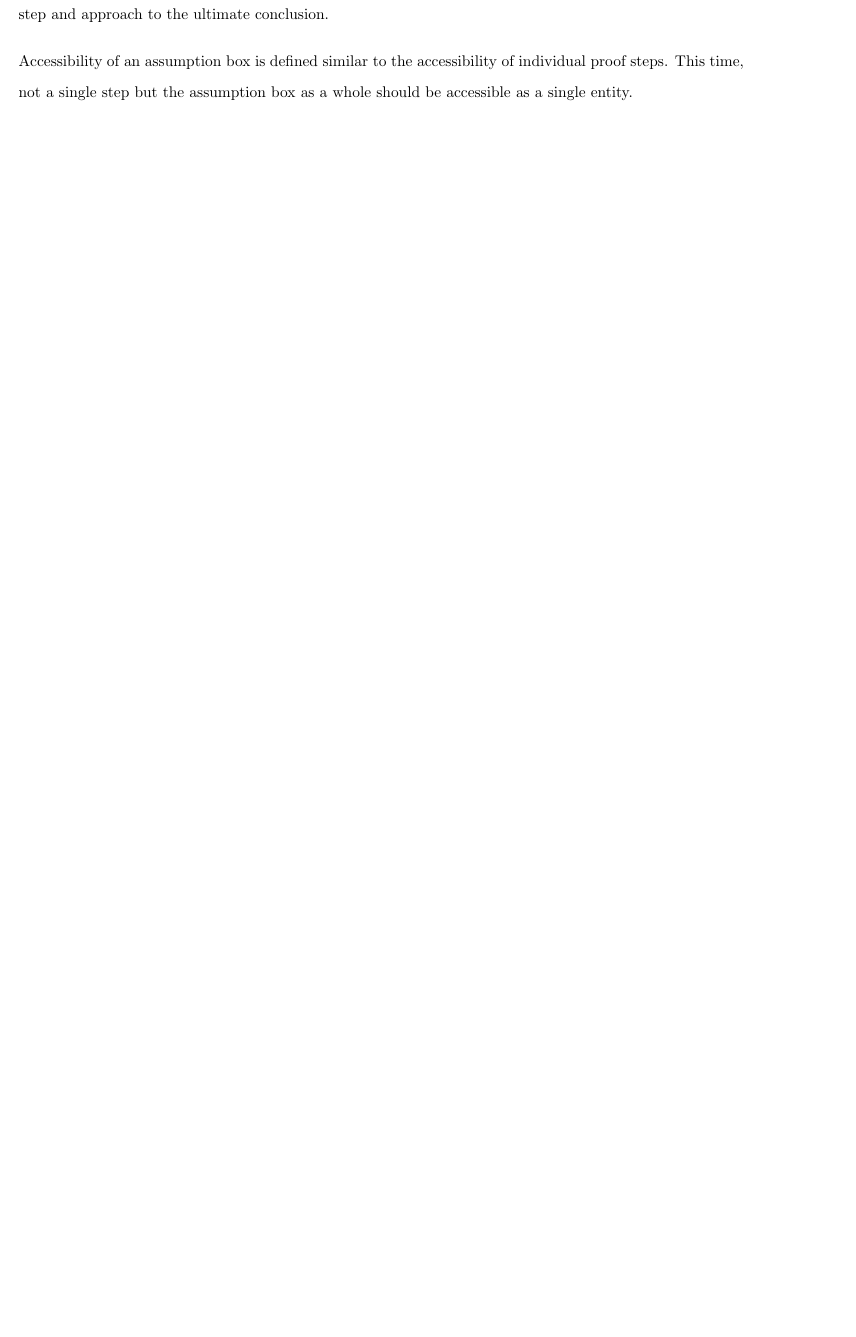
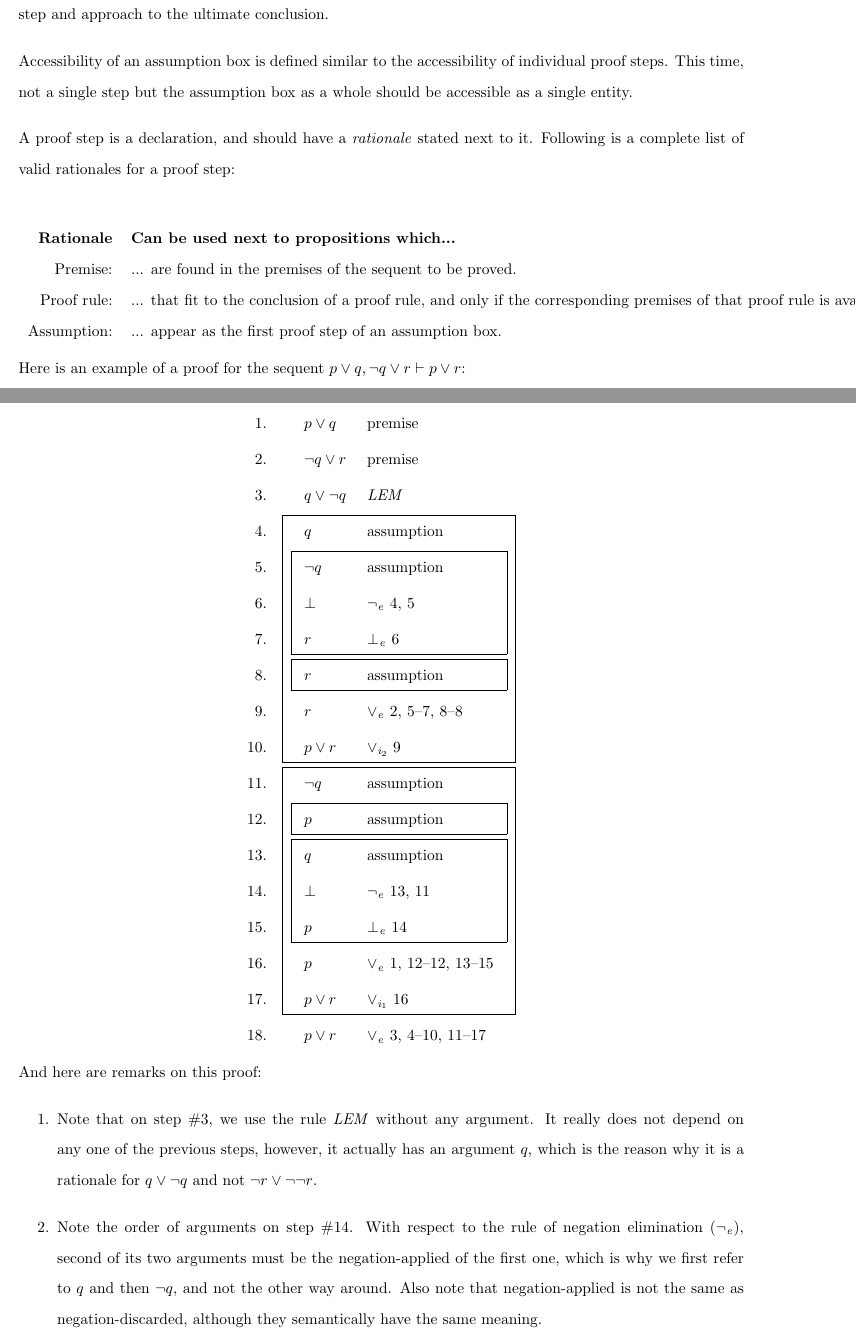
Before and after one commit to ThoAppelsin/Interactive-Propositional-Logic-Engine, a LaTeX document (report/report.tex): part of page 5 of 12 before the commit and two parts of pages 5 and 6 of 15 after it, the two joined at a grey line, cut so that both start at the same text, the shorter picture padded with empty space. Compiled offline with pdfLaTeX.

Commit message:
Introduction: done, doing the rest.

```diff
--- a/report/report.tex
+++ b/report/report.tex
@@ -280,3 +280,71 @@ Accessibility of an assumption box is defined similar to the
 accessibility of individual proof steps. This time, not a single
 step but the assumption box as a whole should be accessible as a
 single entity.
+
+A proof step is a declaration, and should have a \textit{rationale}
+stated next to it. Following is a complete list of valid rationales
+for a proof step:
+\begin{center}
+	\begin{tabular}{r l}
+		\textbf{Rationale} & \textbf{Can be used next to propositions which...}\\
+		Premise: & ... are found in the premises of the sequent to be proved.\\
+		Proof rule: & ... that fit to the conclusion of a proof rule, and only if the
+			corresponding premises of that proof rule is available and validated in a
+			previous step. Those steps must be referenced in the rationale in the
+			same order as they appear in the proof rule.\\
+		Assumption: & ... appear as the first proof step of an assumption box.
+	\end{tabular}
+\end{center}
+
+Here is an example of a proof for the sequent
+$p \lor q, \neg q \lor r \seq p \lor r$:
+
+\begin{logicproof}{2}
+    p \lor q                & premise\\
+    \neg q \lor r           & premise\\
+    q \lor \neg q           & \lem\\
+    \begin{subproof}
+        q                   & assumption\\
+        \begin{subproof}
+            \neg q          & assumption\\
+            \bot            & \nege{4}{5}\\
+            r               & \bote{6}
+        \end{subproof}
+        \begin{subproof}
+            r               & assumption
+        \end{subproof}
+        r                   & \lore{2}{5}{7}{8}{8}\\
+        p \lor r            & \loriy{9}
+    \end{subproof}
+    \begin{subproof}
+        \neg q              & assumption\\
+        \begin{subproof}
+            p               & assumption
+        \end{subproof}
+        \begin{subproof}
+            q               & assumption\\
+            \bot            & \nege{13}{11}\\
+            p               & \bote{14}
+        \end{subproof}
+        p                   & \lore{1}{12}{12}{13}{15}\\
+        p \lor r            & \lorix{16}
+    \end{subproof}
+    p \lor r                & \lore{3}{4}{10}{11}{17}
+\end{logicproof}
+
+And here are remarks on this proof:
+\begin{enumerate}
+	\item Note that on step \#3, we use the rule \lem{} without
+		any argument. It really does not depend on any one of the
+		previous steps, however, it actually has an argument $q$,
+		which is the reason why it is a rationale for $q \lor \neg q$
+		and not $\neg r \lor \neg\neg r$.
+	\item Note the order of arguments on step \#14. With respect to the
+		rule of negation elimination ($\neg_\elim$), second of its two
+		arguments must be the negation-applied of the first one, which
+		is why we first refer to $q$ and then $\neg q$, and not the other
+		way around. Also note that negation-applied is not the same
+		as negation-discarded, although they semantically have the same meaning.
+	\item Note how assumption boxes are referred to with ranges, i.e.
+		the starting index, followed by a dash, and followed by the ending index.
+\end{enumerate}
```
Also changed, not shown: report/report.pdf (added), report/report.tex (16 more changed lines), 5 other files.
